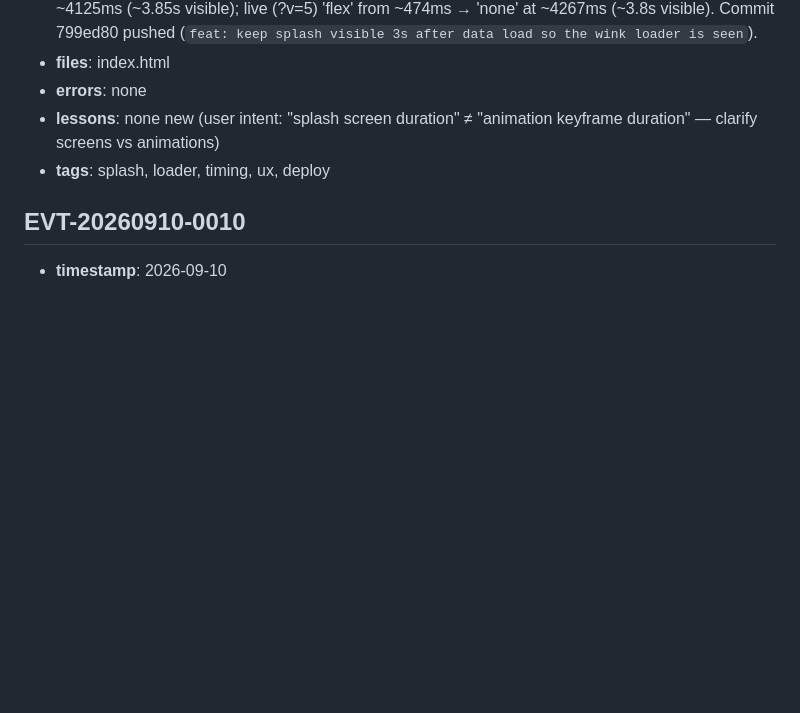
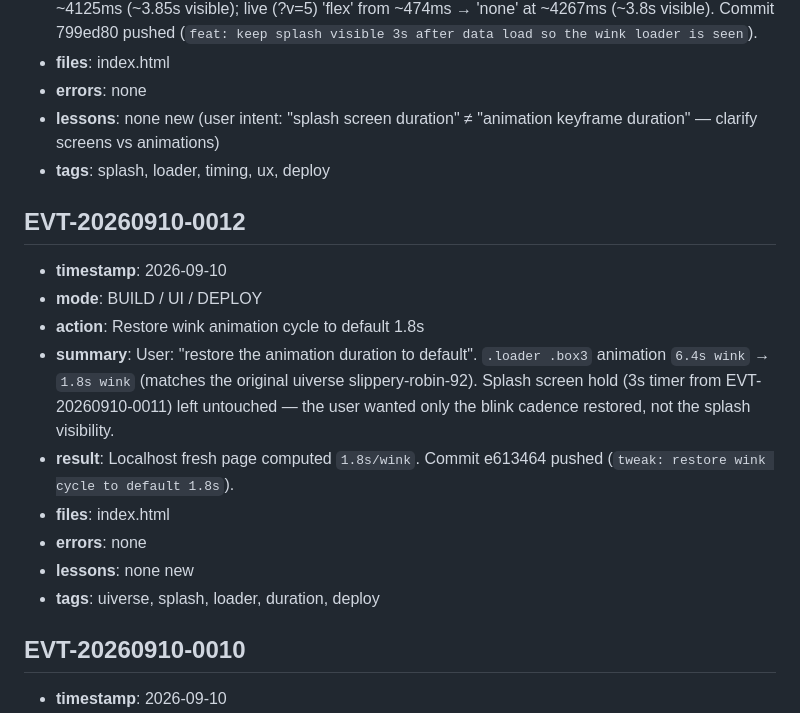
Before and after one commit to amworx/qr-menu, a Markdown page: memory/events.md, the part around the change. Rendered like a GitHub page; blank space fills up the shorter version.

Commit message:
docs: log EVT-20260910-0012 (restore wink cycle to default 1.8s)

```diff
--- a/memory/events.md
+++ b/memory/events.md
@@ -689,6 +689,18 @@
 - **lessons**: none new (user intent: "splash screen duration" ≠ "animation keyframe duration" — clarify screens vs animations)
 - **tags**: splash, loader, timing, ux, deploy
 
+## EVT-20260910-0012
+
+- **timestamp**: 2026-09-10
+- **mode**: BUILD / UI / DEPLOY
+- **action**: Restore wink animation cycle to default 1.8s
+- **summary**: User: "restore the animation duration to default". `.loader .box3` animation `6.4s wink` → `1.8s wink` (matches the original uiverse slippery-robin-92). Splash screen hold (3s timer from EVT-20260910-0011) left untouched — the user wanted only the blink cadence restored, not the splash visibility.
+- **result**: Localhost fresh page computed `1.8s/wink`. Commit e613464 pushed (`tweak: restore wink cycle to default 1.8s`).
+- **files**: index.html
+- **errors**: none
+- **lessons**: none new
+- **tags**: uiverse, splash, loader, duration, deploy
+
 ## EVT-20260910-0010
 
 - **timestamp**: 2026-09-10
```
